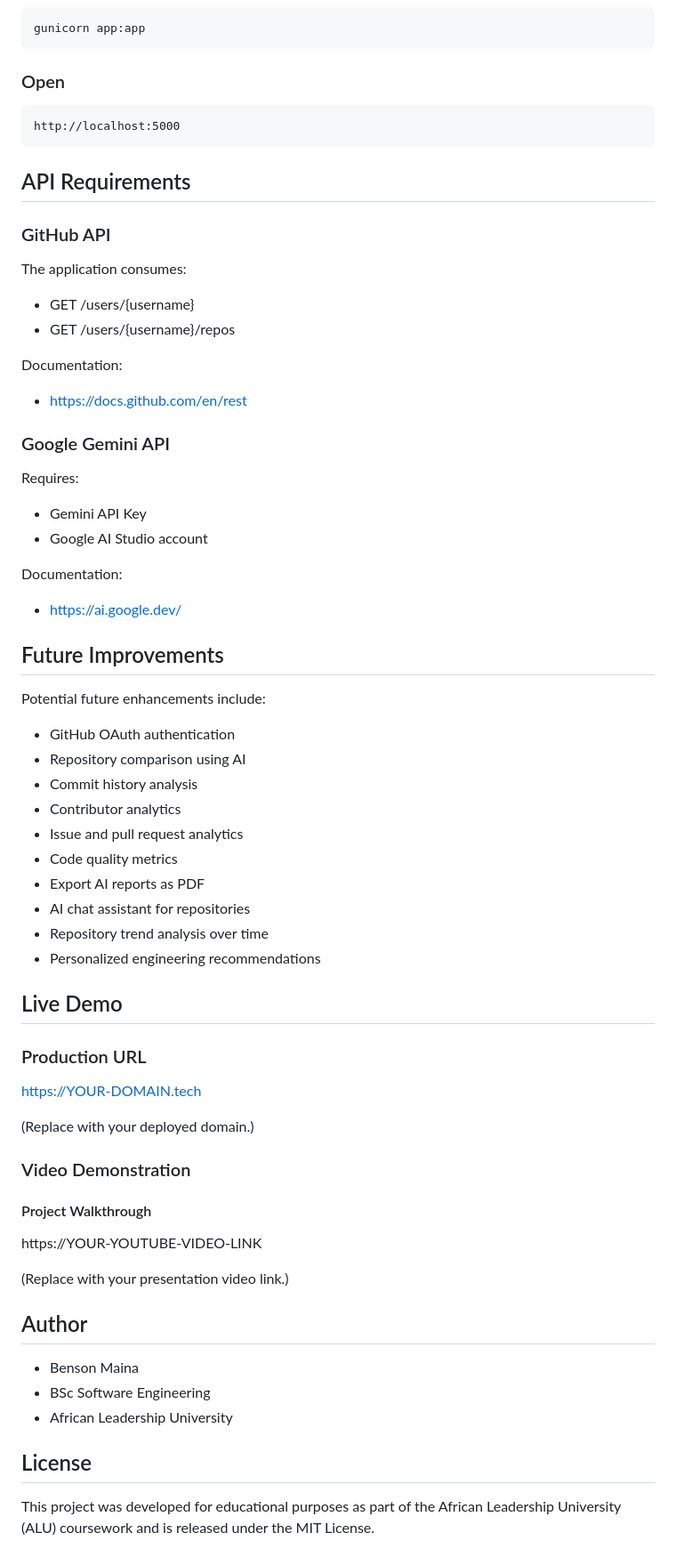
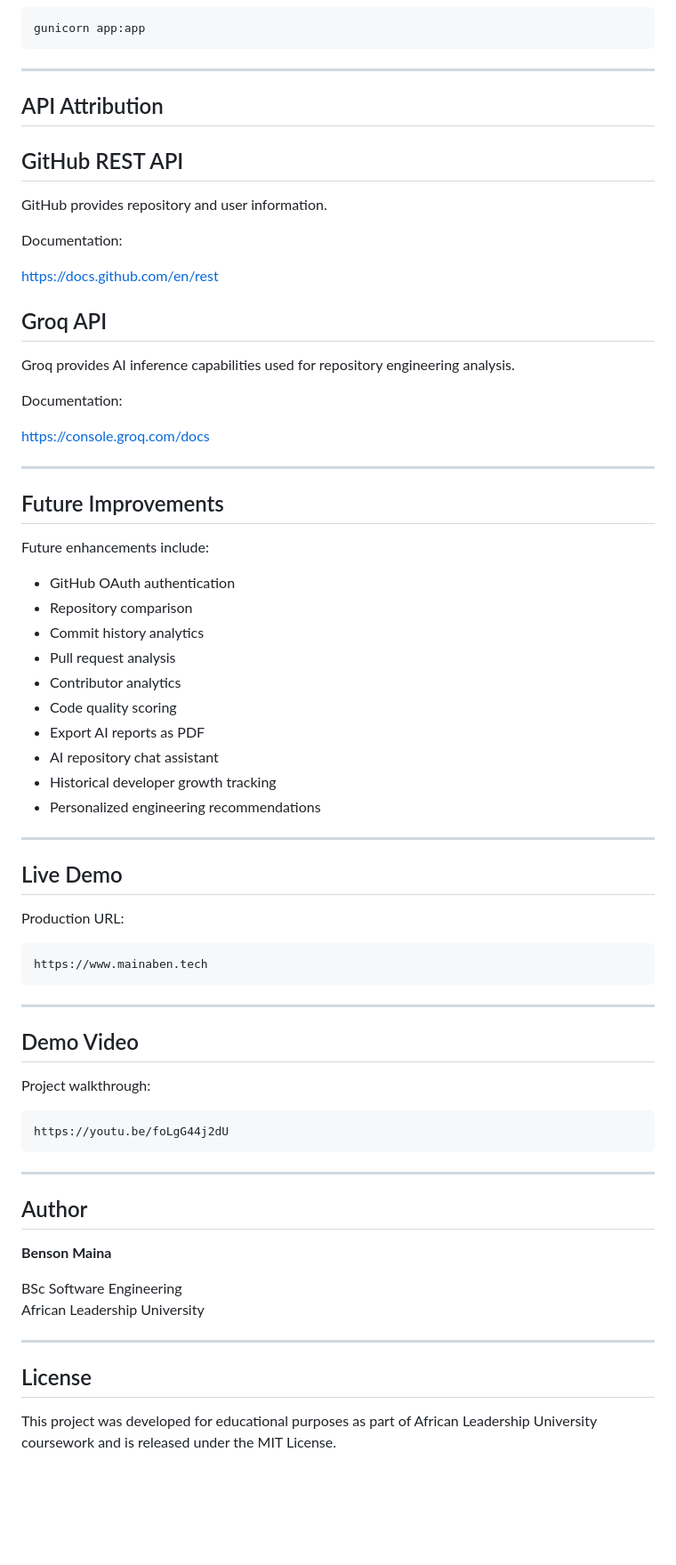
Before and after one commit to ben-m-m/DevWorld, a Markdown page: README.md, the part around one of its changes. Shown at 89% size. GitHub-like rendering; blank space fills up the shorter version.

````diff
--- a/README.md
+++ b/README.md
@@ -352,73 +434,76 @@ python app.py
 gunicorn app:app
 ```
 
-### Open
+---
 
-```text
-http://localhost:5000
-```
+## API Attribution
 
-## API Requirements
+## GitHub REST API
 
-### GitHub API
-
-The application consumes:
-
-- GET /users/{username}
-- GET /users/{username}/repos
+GitHub provides repository and user information.
 
 Documentation:
 
-- https://docs.github.com/en/rest
+https://docs.github.com/en/rest
 
-### Google Gemini API
 
-Requires:
+## Groq API
 
-- Gemini API Key
-- Google AI Studio account
+Groq provides AI inference capabilities used for repository engineering analysis.
 
 Documentation:
 
-- https://ai.google.dev/
+https://console.groq.com/docs
+
+
+---
 
 ## Future Improvements
 
-Potential future enhancements include:
+Future enhancements include:
 
 - GitHub OAuth authentication
-- Repository comparison using AI
-- Commit history analysis
+- Repository comparison
+- Commit history analytics
+- Pull request analysis
 - Contributor analytics
-- Issue and pull request analytics
-- Code quality metrics
+- Code quality scoring
 - Export AI reports as PDF
-- AI chat assistant for repositories
-- Repository trend analysis over time
+- AI repository chat assistant
+- Historical developer growth tracking
 - Personalized engineering recommendations
+
+---
 
 ## Live Demo
 
-### Production URL
+Production URL:
 
-https://YOUR-DOMAIN.tech
+```
+https://www.mainaben.tech
+```
 
-(Replace with your deployed domain.)
+---
 
-### Video Demonstration
+## Demo Video
 
-#### Project Walkthrough
+Project walkthrough:
 
-https://YOUR-YOUTUBE-VIDEO-LINK
+```
+https://youtu.be/foLgG44j2dU
+```
 
-(Replace with your presentation video link.)
+---
 
 ## Author
 
-- Benson Maina
-- BSc Software Engineering
-- African Leadership University
+**Benson Maina**
+
+BSc Software Engineering
+African Leadership University
+
+---
 
 ## License
 
-This project was developed for educational purposes as part of the African Leadership University (ALU) coursework and is released under the MIT License.
+This project was developed for educational purposes as part of African Leadership University coursework and is released under the MIT License.
````
Also changed, not shown: other parts of README.md (+200 -118 lines).
